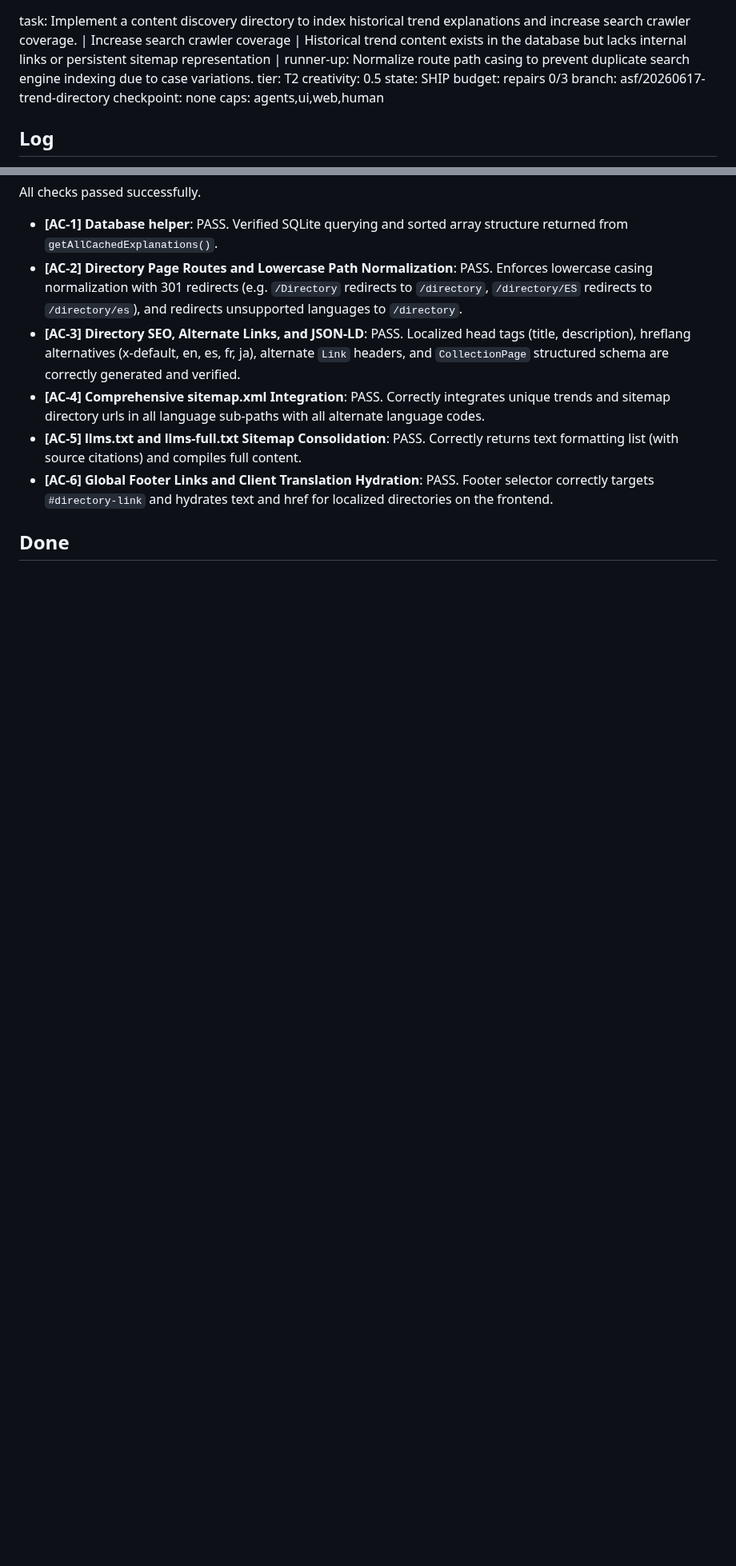
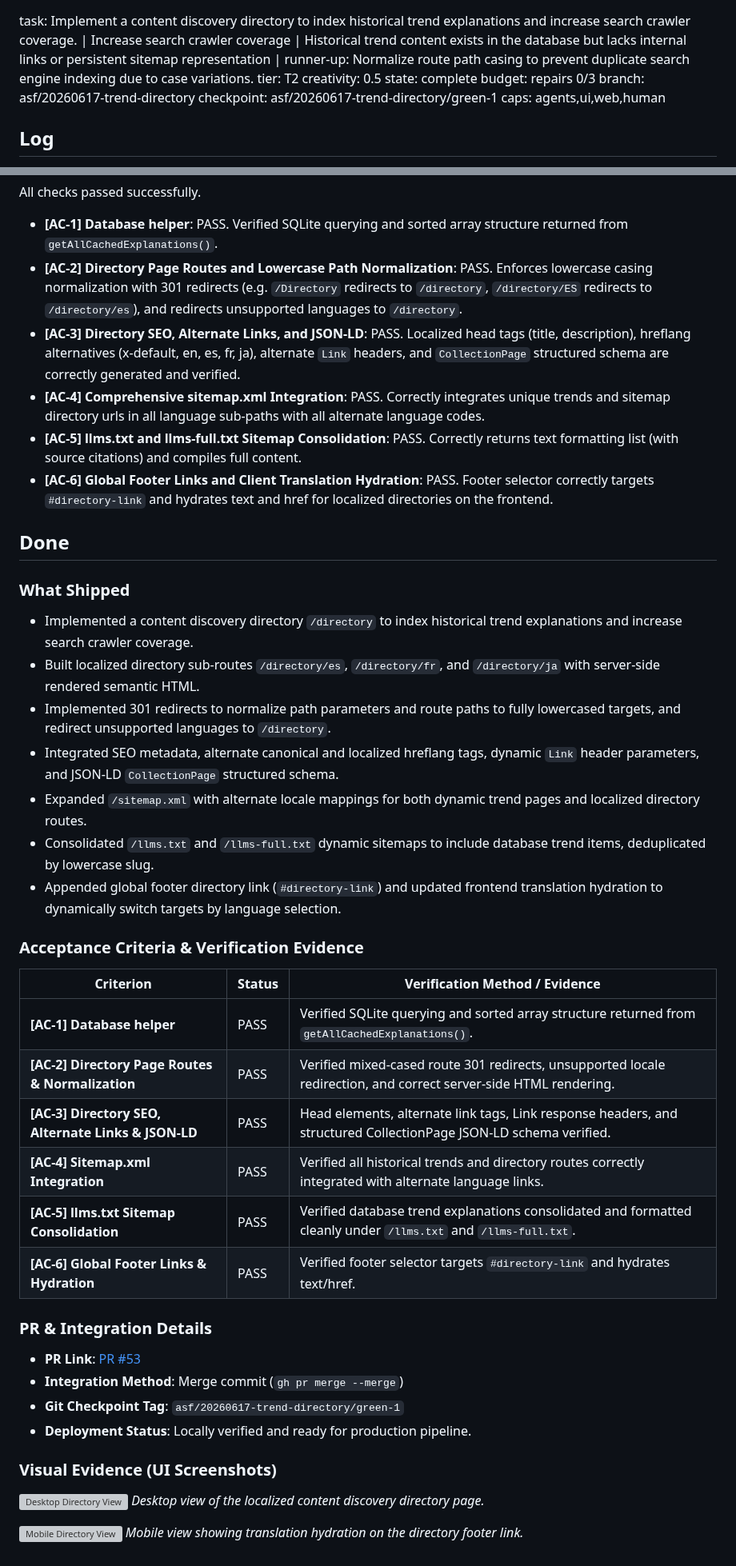
Before and after one commit to coskunarif/trend-jacker, a Markdown page: RUN.md, 2 parts joined by grey strips. Shown at 80% size. Rendered like a GitHub page; blank space fills up the shorter version; grey boxes are pictures that could not be loaded.

Commit message:
docs: close run, update state, checkpoint, and lessons

```diff
--- a/RUN.md
+++ b/RUN.md
@@ -1,6 +1,6 @@
 task: Implement a content discovery directory to index historical trend explanations and increase search crawler coverage. | Increase search crawler coverage | Historical trend content exists in the database but lacks internal links or persistent sitemap representation | runner-up: Normalize route path casing to prevent duplicate search engine indexing due to case variations.              tier: T2   creativity: 0.5
-state: SHIP                   budget: repairs 0/3
-branch: asf/20260617-trend-directory          checkpoint: none
+state: complete            budget: repairs 0/3
+branch: asf/20260617-trend-directory          checkpoint: asf/20260617-trend-directory/green-1
 caps: agents,ui,web,human
 
 ## Log
@@ -30,3 +31,34 @@ All checks passed successfully.
 - **[AC-6] Global Footer Links and Client Translation Hydration**: PASS. Footer selector correctly targets `#directory-link` and hydrates text and href for localized directories on the frontend.
 
 ## Done
+### What Shipped
+- Implemented a content discovery directory `/directory` to index historical trend explanations and increase search crawler coverage.
+- Built localized directory sub-routes `/directory/es`, `/directory/fr`, and `/directory/ja` with server-side rendered semantic HTML.
+- Implemented 301 redirects to normalize path parameters and route paths to fully lowercased targets, and redirect unsupported languages to `/directory`.
+- Integrated SEO metadata, alternate canonical and localized hreflang tags, dynamic `Link` header parameters, and JSON-LD `CollectionPage` structured schema.
+- Expanded `/sitemap.xml` with alternate locale mappings for both dynamic trend pages and localized directory routes.
+- Consolidated `/llms.txt` and `/llms-full.txt` dynamic sitemaps to include database trend items, deduplicated by lowercase slug.
+- Appended global footer directory link (`#directory-link`) and updated frontend translation hydration to dynamically switch targets by language selection.
+
+### Acceptance Criteria & Verification Evidence
+| Criterion | Status | Verification Method / Evidence |
+|-----------|--------|--------------------------------|
+| **[AC-1] Database helper** | PASS | Verified SQLite querying and sorted array structure returned from `getAllCachedExplanations()`. |
+| **[AC-2] Directory Page Routes & Normalization** | PASS | Verified mixed-cased route 301 redirects, unsupported locale redirection, and correct server-side HTML rendering. |
+| **[AC-3] Directory SEO, Alternate Links & JSON-LD** | PASS | Head elements, alternate link tags, Link response headers, and structured CollectionPage JSON-LD schema verified. |
+| **[AC-4] Sitemap.xml Integration** | PASS | Verified all historical trends and directory routes correctly integrated with alternate language links. |
+| **[AC-5] llms.txt Sitemap Consolidation** | PASS | Verified database trend explanations consolidated and formatted cleanly under `/llms.txt` and `/llms-full.txt`. |
+| **[AC-6] Global Footer Links & Hydration** | PASS | Verified footer selector targets `#directory-link` and hydrates text/href. |
+
+### PR & Integration Details
+- **PR Link**: [PR #53](https://github.com/coskunarif/trend-jacker/pull/53)
+- **Integration Method**: Merge commit (`gh pr merge --merge`)
+- **Git Checkpoint Tag**: `asf/20260617-trend-directory/green-1`
+- **Deployment Status**: Locally verified and ready for production pipeline.
+
+### Visual Evidence (UI Screenshots)
+![Desktop Directory View](dogfood-output/20260617-trend-directory/screenshots/directory-desktop.png)
+*Desktop view of the localized content discovery directory page.*
+
+![Mobile Directory View](dogfood-output/20260617-trend-directory/screenshots/directory-mobile.png)
+*Mobile view showing translation hydration on the directory footer link.*
```
Also changed, not shown: other parts of RUN.md (+1 -0 lines), LESSONS.md (+1 -1 lines).
